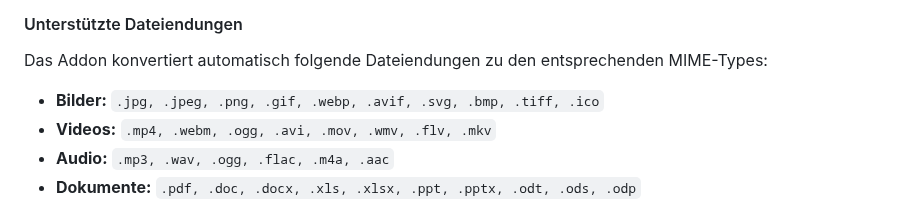
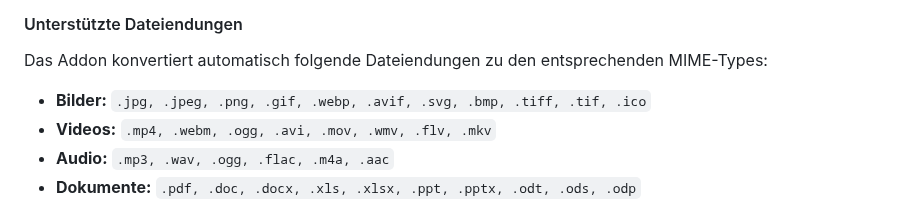
Before and after one commit to KLXM/filepond_uploader, a Markdown page: README.md, the part around the change. Rendered like a GitHub page.

Commit message:
Update README.md
Co-authored-by: Copilot <175728472+Copilot@users.noreply.github.com>

```diff
--- a/README.md
+++ b/README.md
@@ -288,7 +288,7 @@ data-filepond-types="image/*, video/*, application/pdf, .doc, .docx, .txt"
 
 Das Addon konvertiert automatisch folgende Dateiendungen zu den entsprechenden MIME-Types:
 
-*   **Bilder:** `.jpg, .jpeg, .png, .gif, .webp, .avif, .svg, .bmp, .tiff, .ico`
+*   **Bilder:** `.jpg, .jpeg, .png, .gif, .webp, .avif, .svg, .bmp, .tiff, .tif, .ico`
 *   **Videos:** `.mp4, .webm, .ogg, .avi, .mov, .wmv, .flv, .mkv`
 *   **Audio:** `.mp3, .wav, .ogg, .flac, .m4a, .aac`
 *   **Dokumente:** `.pdf, .doc, .docx, .xls, .xlsx, .ppt, .pptx, .odt, .ods, .odp`
```
